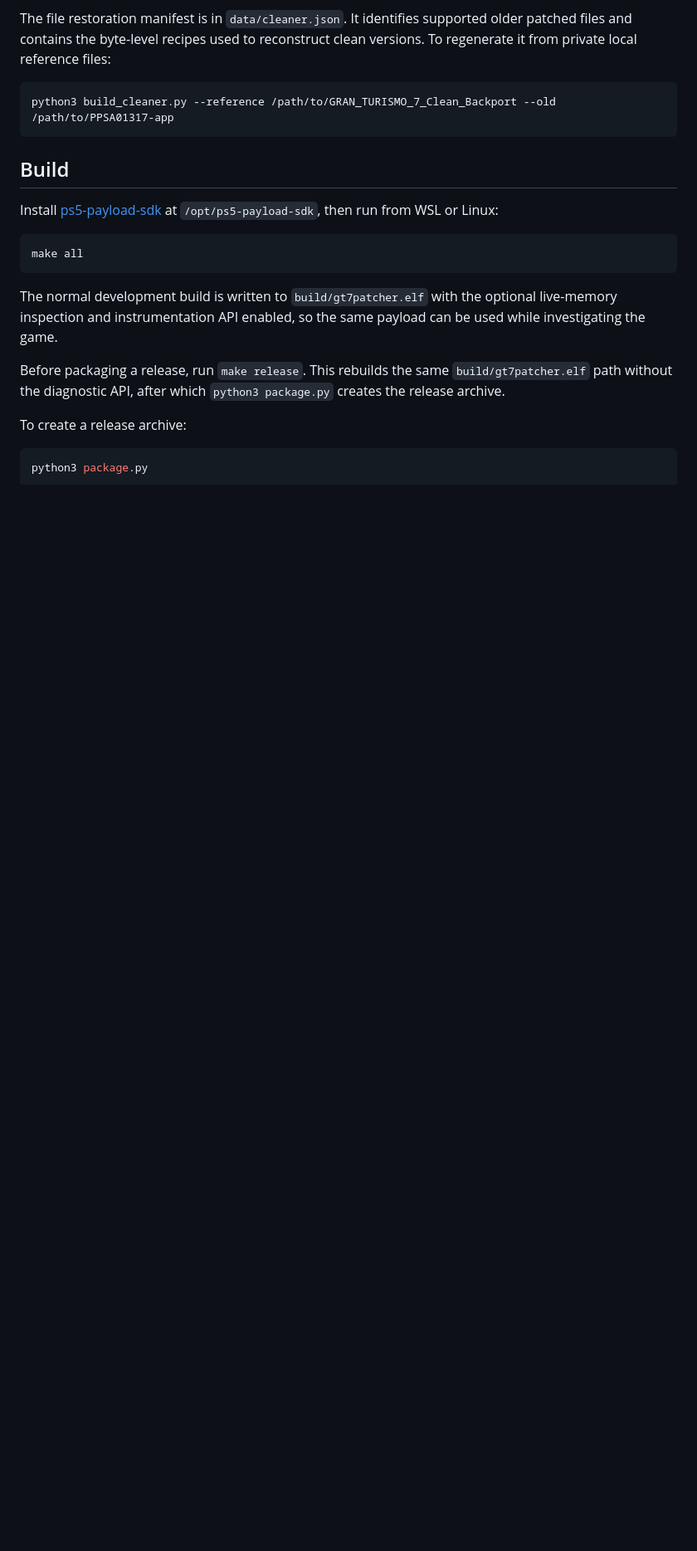
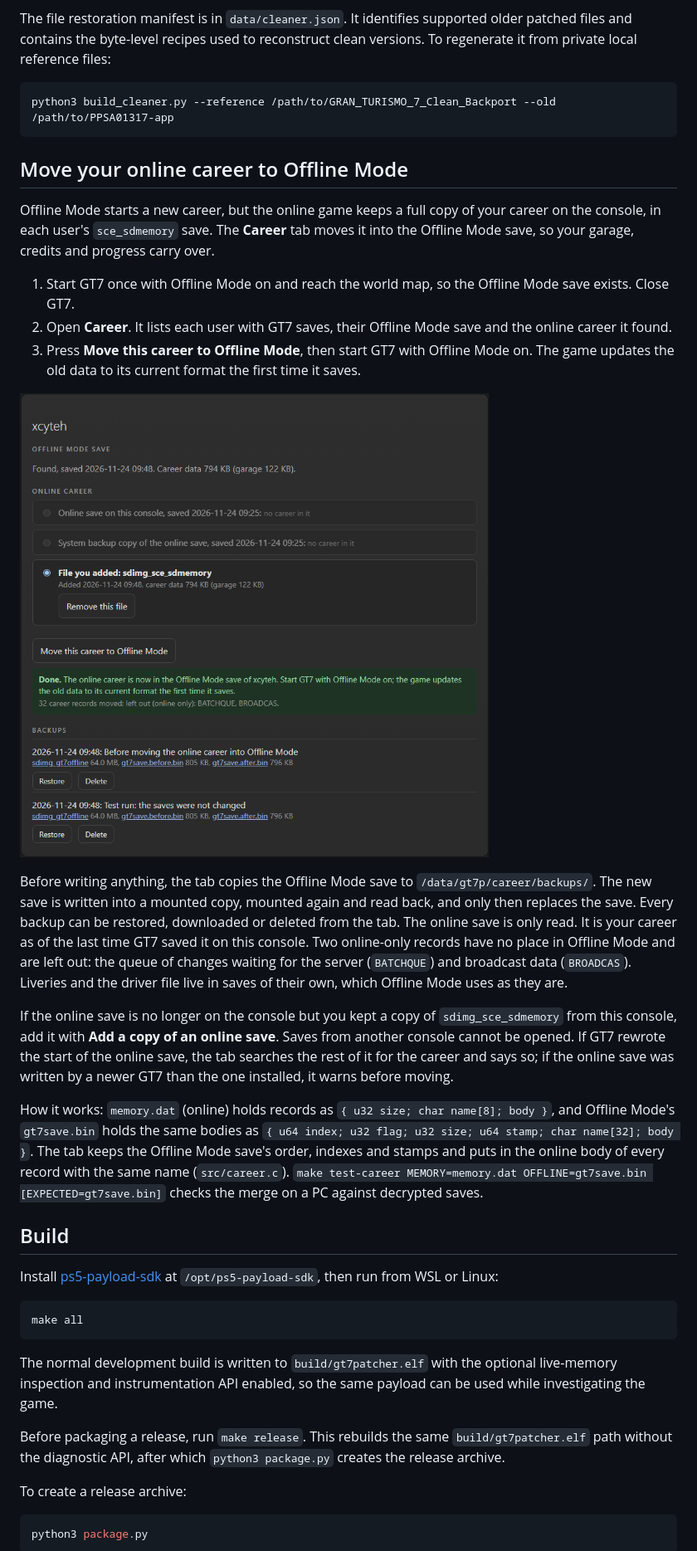
Before and after one commit to jimnastic89/gt7patcher, a Markdown page: README.md, the part around one of its changes. Shown at 83% size. Rendered like a GitHub page; pictures changed too: docs/career/3-moved.png (added); blank space fills up the shorter version.

````diff
--- a/README.md
+++ b/README.md
@@ -48,6 +49,22 @@ The file restoration manifest is in `data/cleaner.json`. It identifies supported
 python3 build_cleaner.py --reference /path/to/GRAN_TURISMO_7_Clean_Backport --old /path/to/PPSA01317-app
 ```
 
+## Move your online career to Offline Mode
+
+Offline Mode starts a new career, but the online game keeps a full copy of your career on the console, in each user's `sce_sdmemory` save. The **Career** tab moves it into the Offline Mode save, so your garage, credits and progress carry over.
+
+1. Start GT7 once with Offline Mode on and reach the world map, so the Offline Mode save exists. Close GT7.
+2. Open **Career**. It lists each user with GT7 saves, their Offline Mode save and the online career it found.
+3. Press **Move this career to Offline Mode**, then start GT7 with Offline Mode on. The game updates the old data to its current format the first time it saves.
+
+![Career tab after a move](docs/career/3-moved.png)
+
+Before writing anything, the tab copies the Offline Mode save to `/data/gt7p/career/backups/`. The new save is written into a mounted copy, mounted again and read back, and only then replaces the save. Every backup can be restored, downloaded or deleted from the tab. The online save is only read. It is your career as of the last time GT7 saved it on this console. Two online-only records have no place in Offline Mode and are left out: the queue of changes waiting for the server (`BATCHQUE`) and broadcast data (`BROADCAS`). Liveries and the driver file live in saves of their own, which Offline Mode uses as they are.
+
+If the online save is no longer on the console but you kept a copy of `sdimg_sce_sdmemory` from this console, add it with **Add a copy of an online save**. Saves from another console cannot be opened. If GT7 rewrote the start of the online save, the tab searches the rest of it for the career and says so; if the online save was written by a newer GT7 than the one installed, it warns before moving.
+
+How it works: `memory.dat` (online) holds records as `{ u32 size; char name[8]; body }`, and Offline Mode's `gt7save.bin` holds the same bodies as `{ u64 index; u32 flag; u32 size; u64 stamp; char name[32]; body }`. The tab keeps the Offline Mode save's order, indexes and stamps and puts in the online body of every record with the same name (`src/career.c`). `make test-career MEMORY=memory.dat OFFLINE=gt7save.bin [EXPECTED=gt7save.bin]` checks the merge on a PC against decrypted saves.
+
 ## Build
 
 Install [ps5-payload-sdk](https://github.com/ps5-payload-dev/sdk) at `/opt/ps5-payload-sdk`, then run from WSL or Linux:
````
Also changed, not shown: other parts of README.md (+2 -1 lines), docs/career/1-career-tab.png (added), docs/career/2-added-copy.png (added), 8 other files.
